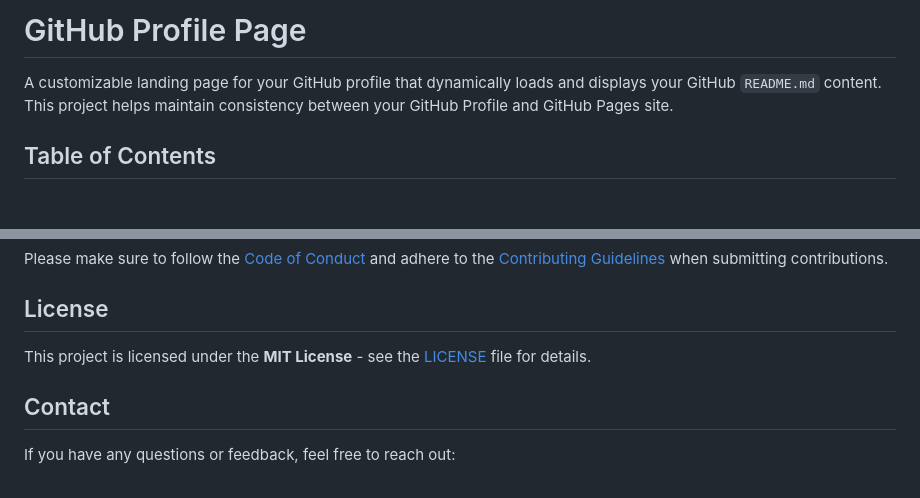
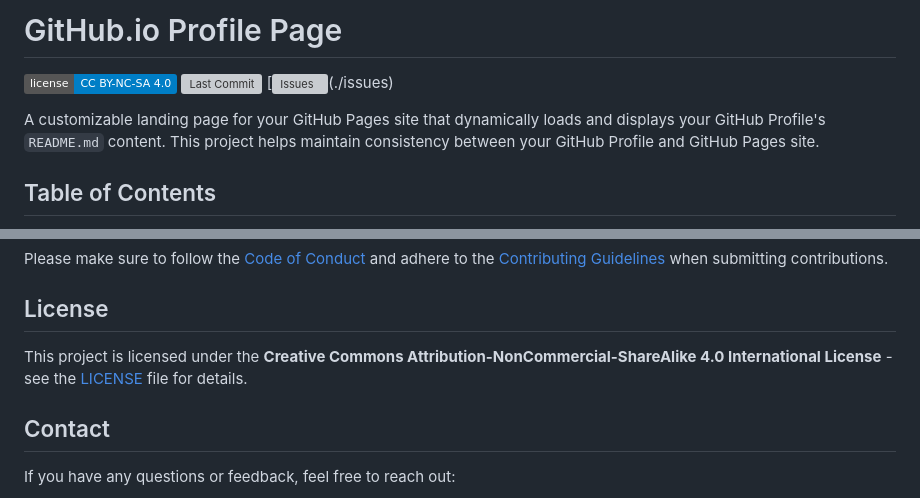
Before and after one commit to finnoybu/finnoybu.github.io, a Markdown page: README.md, 2 parts joined by grey strips. Rendered like a GitHub page; badges without logos; blank space fills up the shorter version; grey boxes are pictures that could not be loaded.

Commit message:
Update README.md
add new license & badges

```diff
--- a/README.md
+++ b/README.md
@@ -1,6 +1,10 @@
-# GitHub Profile Page
+# GitHub.io Profile Page
 
-A customizable landing page for your GitHub profile that dynamically loads and displays your GitHub `README.md` content. This project helps maintain consistency between your GitHub Profile and GitHub Pages site.
+[![License](https://img.shields.io/badge/license-CC%20BY--NC--SA%204.0-blue.svg)](LICENSE)
+[![Last Commit](https://img.shields.io/github/last-commit/finnoybu/finnoybu.github.io)](./commits)
+[![Issues](https://img.shields.io/github/issues/finnoybu/finnoybu.github.io)(./issues)
+
+A customizable landing page for your GitHub Pages site that dynamically loads and displays your GitHub Profile's `README.md` content. This project helps maintain consistency between your GitHub Profile and GitHub Pages site.
 
 ## Table of Contents
 
@@ -92,7 +96,7 @@ Please make sure to follow the [Code of Conduct](CODE_OF_CONDUCT.md) and adhere
 
 ## License
 
-This project is licensed under the **MIT License** - see the [LICENSE](LICENSE) file for details.
+This project is licensed under the **Creative Commons Attribution-NonCommercial-ShareAlike 4.0 International License** - see the [LICENSE](LICENSE) file for details.
 
 ## Contact
 
```
